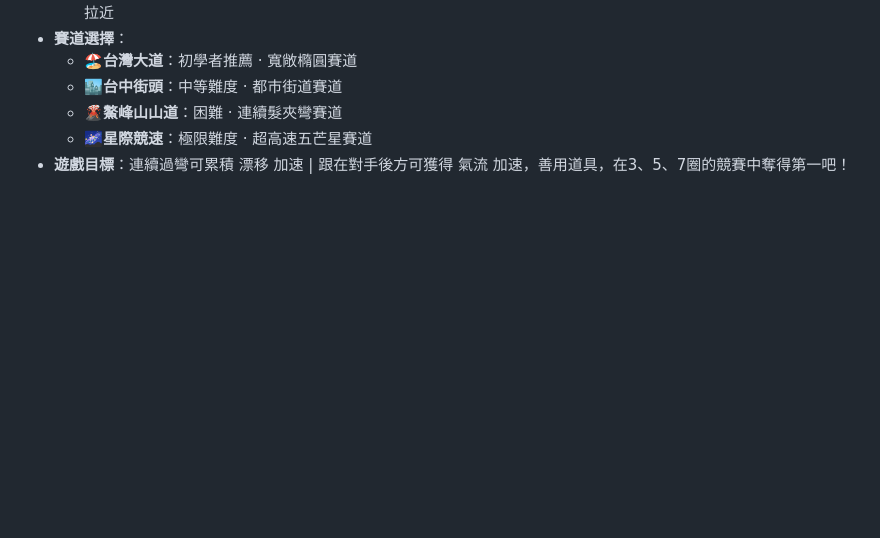
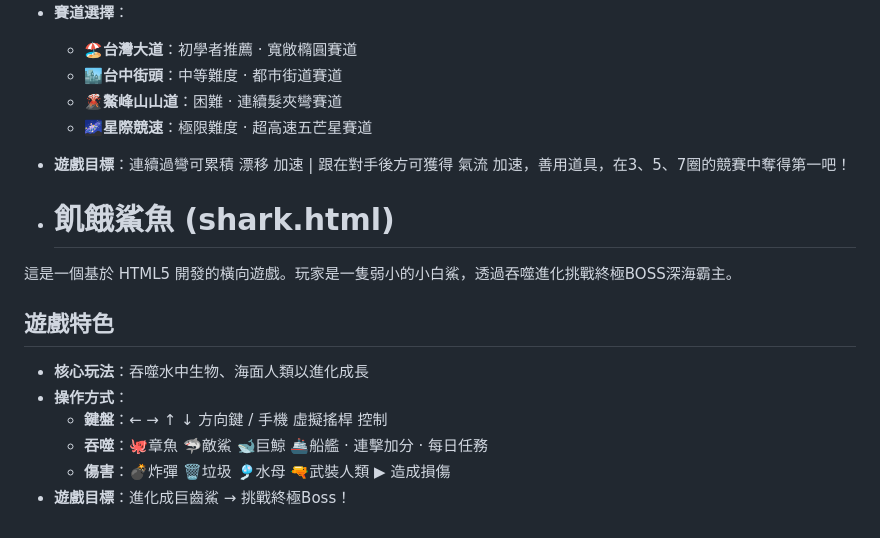
Before and after one commit to LinWei630718/html, a Markdown page: README.md, the part around the change. GitHub-like rendering; blank space fills up the shorter version.

```diff
--- a/README.md
+++ b/README.md
@@ -198,3 +198,16 @@
   - **🌋鰲峰山山道**：困難 · 連續髮夾彎賽道
   - **🌌星際競速**：極限難度 · 超高速五芒星賽道
 - **遊戲目標**：連續過彎可累積 漂移 加速 | 跟在對手後方可獲得 氣流 加速，善用道具，在3、5、7圈的競賽中奪得第一吧！
+
+- # 飢餓鯊魚 (shark.html)
+
+這是一個基於 HTML5 開發的橫向遊戲。玩家是一隻弱小的小白鯊，透過吞噬進化挑戰終極BOSS深海霸主。
+
+## 遊戲特色
+
+- **核心玩法**：吞噬水中生物、海面人類以進化成長
+- **操作方式**：
+  - **鍵盤**：← → ↑ ↓ 方向鍵 / 手機 虛擬搖桿 控制
+  - **吞噬**：🐙章魚 🦈敵鯊 🐋巨鯨 🚢船艦 · 連擊加分 · 每日任務
+  - **傷害**：💣炸彈 🗑️垃圾 🎐水母 🔫武裝人類 ▶ 造成損傷
+- **遊戲目標**：進化成巨齒鯊 → 挑戰終極Boss！
```
